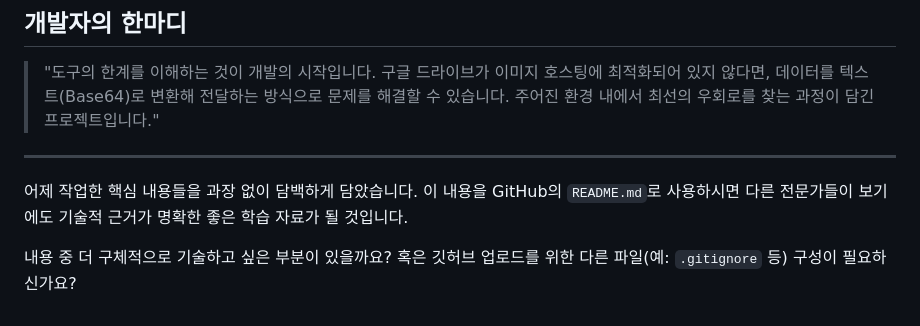
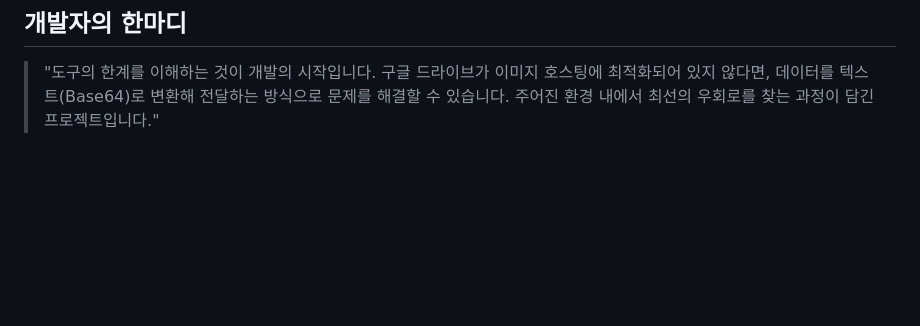
Before and after one commit to sung-ho-oh/expert-talent-management, a Markdown page: README.md, the part around the change. GitHub-like rendering; blank space fills up the shorter version.

Commit message:
Refactor README to improve clarity and conciseness
Removed redundant text and streamlined the README content.

```diff
--- a/README.md
+++ b/README.md
@@ -62,9 +62,3 @@
 ## 개발자의 한마디
 
 > "도구의 한계를 이해하는 것이 개발의 시작입니다. 구글 드라이브가 이미지 호스팅에 최적화되어 있지 않다면, 데이터를 텍스트(Base64)로 변환해 전달하는 방식으로 문제를 해결할 수 있습니다. 주어진 환경 내에서 최선의 우회로를 찾는 과정이 담긴 프로젝트입니다."
-
----
-
-어제 작업한 핵심 내용들을 과장 없이 담백하게 담았습니다. 이 내용을 GitHub의 `README.md`로 사용하시면 다른 전문가들이 보기에도 기술적 근거가 명확한 좋은 학습 자료가 될 것입니다.
-
-내용 중 더 구체적으로 기술하고 싶은 부분이 있을까요? 혹은 깃허브 업로드를 위한 다른 파일(예: `.gitignore` 등) 구성이 필요하신가요?
```
